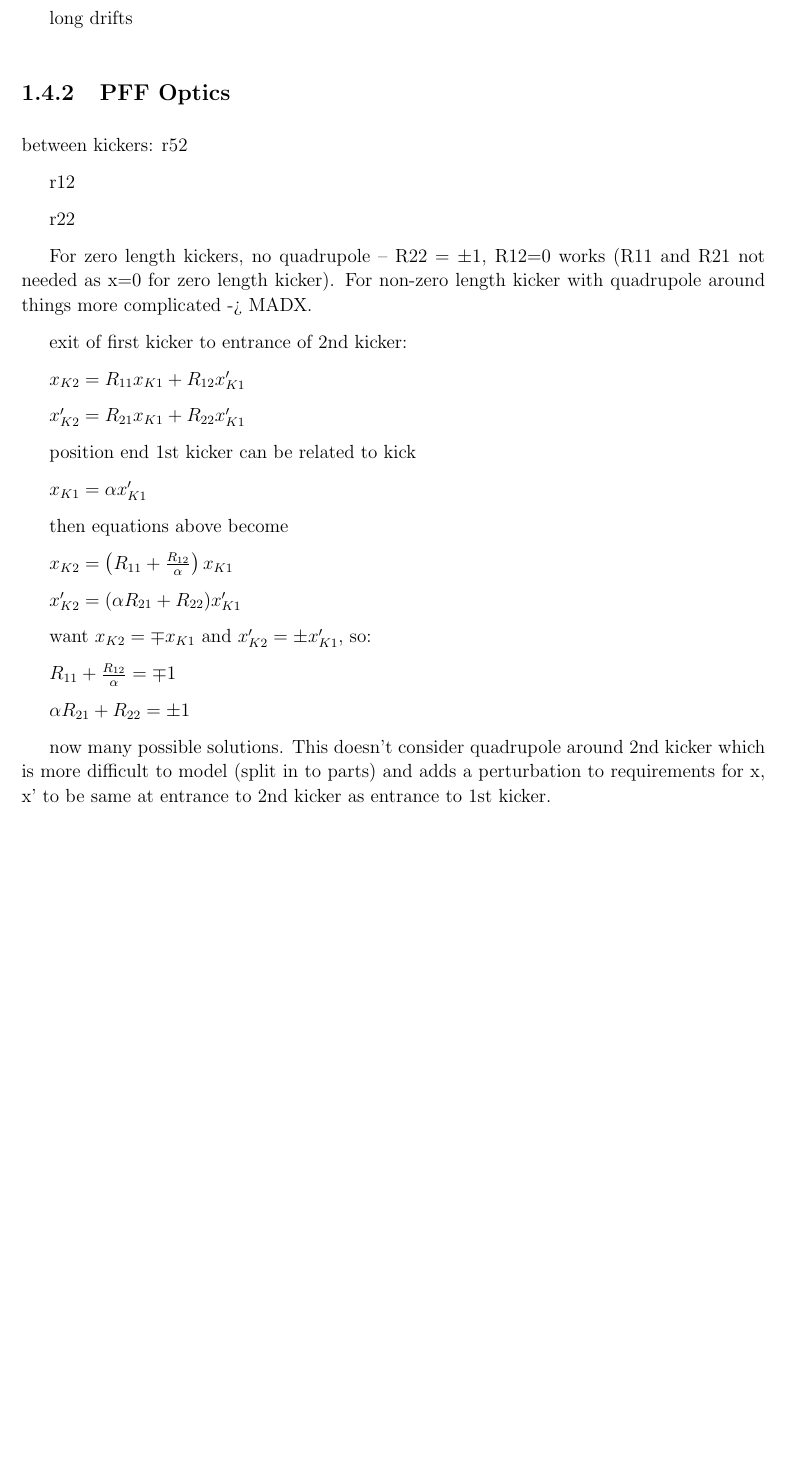
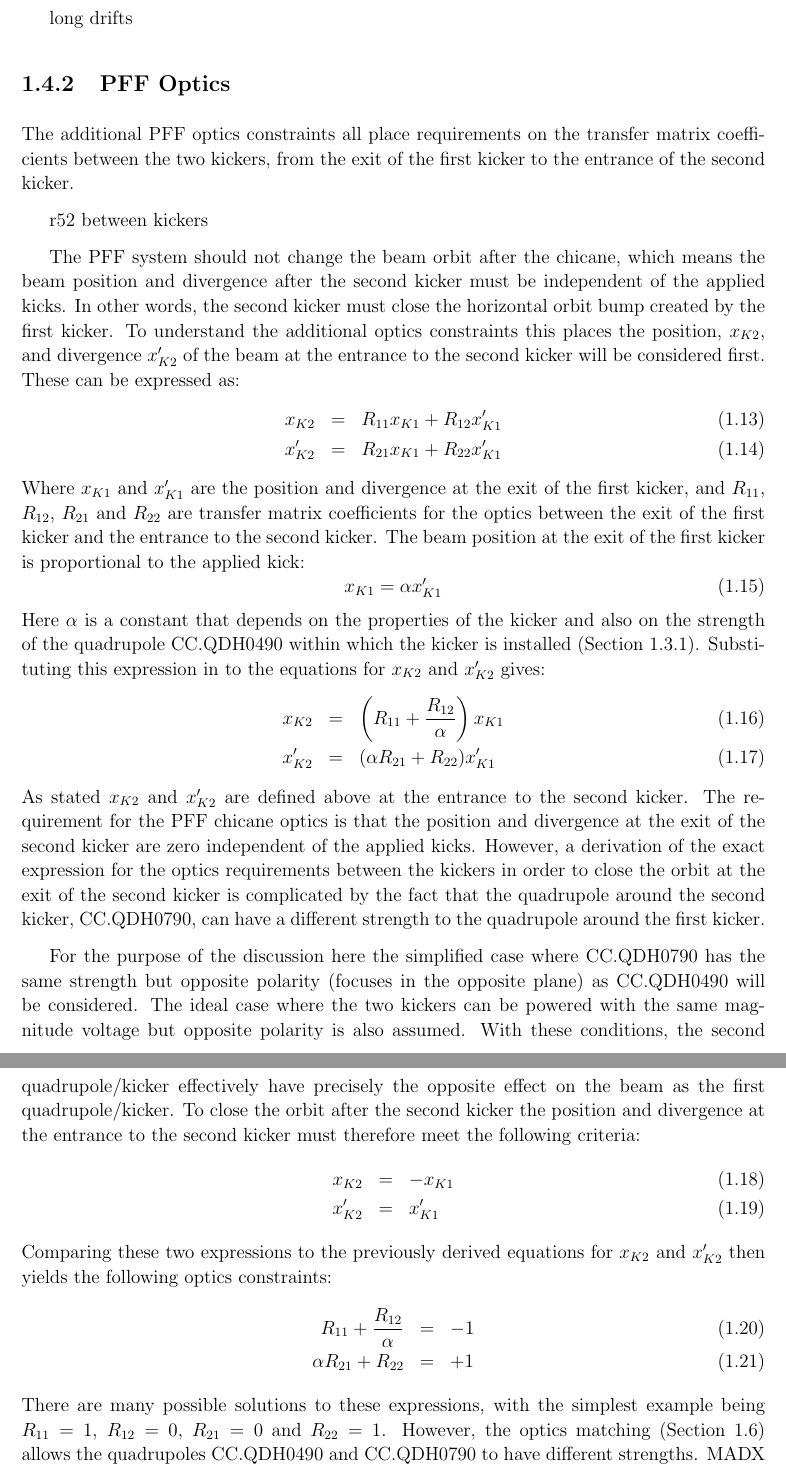
Before and after one commit to jack89roberts/pff-thesis, a LaTeX thesis (thesis.tex, which reads tl2Optics.tex): part of page 12 of 14 before the commit and two parts of pages 12 and 13 of 14 after it, the two joined at a grey line, cut so that both start at the same text, the shorter picture padded with empty space. Compiled offline with pdfLaTeX.

Commit message:
orbit closure equations

```diff
--- a/tl2Optics.tex
+++ b/tl2Optics.tex
@@ -150,38 +150,49 @@ long drifts
 \subsection{PFF Optics}
 \label{ss:pffOpticsReqs}
 
-between kickers:
-r52
+The additional PFF optics constraints all place requirements on the transfer matrix coefficients between the two kickers, from the exit of the first kicker to the entrance of the second kicker.
 
-r12
+r52 between kickers
 
-r22
+The PFF system should not change the beam orbit after the chicane, which means the beam position and divergence after the second kicker must be independent of the applied kicks. In other words, the second kicker must close the horizontal orbit bump created by the first kicker. To understand the additional optics constraints this places the position, \(x_{K2}\), and divergence \(x_{K2}'\) of the beam at the entrance to the second kicker will be considered first. These can be expressed as:
+\begin{eqnarray}
+x_{K2} &=& R_{11}x_{K1} + R_{12}x_{K1}' \\
+x_{K2}' &=& R_{21}x_{K1} + R_{22}x_{K1}'
+\end{eqnarray}
+Where \(x_{K1}\) and \(x_{K1}'\) are the position and divergence at the exit of the first kicker, and \(R_{11}\), \(R_{12}\), \(R_{21}\) and \(R_{22}\) are transfer matrix coefficients for the optics between the exit of the first kicker and the entrance to the second kicker. The beam position at the exit of the first kicker is proportional to the applied kick:
+\begin{equation}
+x_{K1} = \alpha x_{K1}'
+\end{equation}
+Here \(\alpha\) is a constant that depends on the properties of the kicker and also on the strength of the quadrupole CC.QDH0490 within which the kicker is installed (Section~\ref{ss:tl2PFFIntegration}). Substituting this expression in to the equations for \(x_{K2}\) and \(x_{K2}'\) gives:
+\begin{eqnarray}
+x_{K2} &=& \left(R_{11} + \frac{R_{12}}{\alpha}\right)x_{K1} \\
+x_{K2}' &=& (\alpha R_{21} + R_{22})x_{K1}'
+\end{eqnarray}
+As stated \(x_{K2}\) and \(x_{K2}'\) are defined above at the entrance to the second kicker. The requirement for the PFF chicane optics is that the position and divergence at the exit of the second kicker are zero independent of the applied kicks. However, a derivation of the exact expression for the optics requirements between the kickers in order to close the orbit at the exit of the second kicker is complicated by the fact that the quadrupole around the second kicker, CC.QDH0790, can have a different strength to the quadrupole around the first kicker.
 
-For zero length kickers, no quadrupole -- R22 = \(\pm1\), R12=0 works (R11 and R21 not needed as x=0 for zero length kicker). For non-zero length kicker with quadrupole around things more complicated -> MADX.
+For the purpose of the discussion here the simplified case where CC.QDH0790 has the same strength but opposite polarity (focuses in the opposite plane) as CC.QDH0490 will be considered. The ideal case where the two kickers can be powered with the same magnitude voltage but opposite polarity is also assumed. With these conditions, the second quadrupole/kicker effectively have precisely the opposite effect on the beam as the first quadrupole/kicker. To close the orbit after the second kicker the position and divergence at the entrance to the second kicker must therefore meet the following criteria:
+\begin{eqnarray}
+x_{K2} &=& -x_{K1} \\
+x_{K2}' &=& x_{K1}'
+\end{eqnarray}
+Comparing these two expressions to the previously derived equations for \(x_{K2}\) and \(x_{K2}'\) then yields the following optics constraints:
+\begin{eqnarray}
+R_{11} + \frac{R_{12}}{\alpha} &=& -1  \label{e:orbClosConst1} \\
+\alpha R_{21} + R_{22} &=& +1 \label{e:orbClosConst2}
+\end{eqnarray}
+There are many possible solutions to these expressions, with the simplest example being \(R_{11} = 1\), \(R_{12} = 0\), \(R_{21} = 0\) and \(R_{22} = 1\). However, the optics matching (Section~\ref{s:matchedOptics}) allows the quadrupoles CC.QDH0490 and CC.QDH0790 to have different strengths. MADX is then used to model the actual beam orbit in the chicane and the figure of merit is for the simulated orbit to be closed after the second kicker, rather than for the above constraints to be met. Nevertheless, the optics eventually created do satisfy Equations~\ref{e:orbClosConst1}~and~\ref{e:orbClosConst2} within several percent [REF].
 
-exit of first kicker to entrance of 2nd kicker:
-
-\(x_{K2} = R_{11}x_{K1} + R_{12}x_{K1}'\)
-
-\(x_{K2}' = R_{21}x_{K1} + R_{22}x_{K1}'\)
-
-position end 1st kicker can be related to kick
-
-\(x_{K1} = \alpha x_{K1}'\)
-
-then equations above become
-
-\(x_{K2} = \left(R_{11} + \frac{R_{12}}{\alpha}\right)x_{K1}\)
-
-\(x_{K2}' = (\alpha R_{21} + R_{22})x_{K1}'\)
-
-want \(x_{K2} = \mp x_{K1}\) and \(x_{K2}' = \pm x_{K1}'\), so:
-
-\(R_{11} + \frac{R_{12}}{\alpha} = \mp 1\)
-
-\(\alpha R_{21} + R_{22} = \pm 1\)
-
-now many possible solutions. This doesn't consider quadrupole around 2nd kicker which is more difficult to model (split in to parts) and adds a perturbation to requirements for x, x' to be same at entrance to 2nd kicker as entrance to 1st kicker.
+%First assuming a simplified case of zero length kickers (with only the divergence changing in the kicker and not the beam position), the position \(x_{K2}\), and divergence, \(x_{K2}'\), of the beam at the entrance to the second kicker can be expressed as:
+%\begin{eqnarray}
+%x_{K2} &=& R_{12} x_{K1}' \\
+%x_{K2}' &=& R_{22} x_{K1}'
+%\end{eqnarray}
+%Where \(x_{K1}\) and \(x_{K1}'\) are the position and divergence at the exit of the first kicker, and \(R_{12}\) and \(R_{22}\) are transfer matrix coefficients for the optics between the exit of the first kicker and the entrance to the second kicker. The position and divergence after the second kicker, \(x_f\) and \(x_f'\) are then given by:
+%\begin{eqnarray}
+%x_{f} &=& x_{K2} \\
+%x_{f}' &=& x_{K2}' \mp x_{K1}'
+%\end{eqnarray}
+%The equation for the divergence assumes the ideal case where both kickers are powered with the same magnitude voltage. Inserting the expressions for \(x_{K2}\) and \(x_{K2}'\) above places the optics requirements \(R_{12} = 0\) and \(R_{22} = \pm 1\) to ensure orbit closure after the second kicker.
 
 \newsection{opticsMeas}{TL2 Optics Measurements}
 
```
Also changed, not shown: thesis.pdf.
